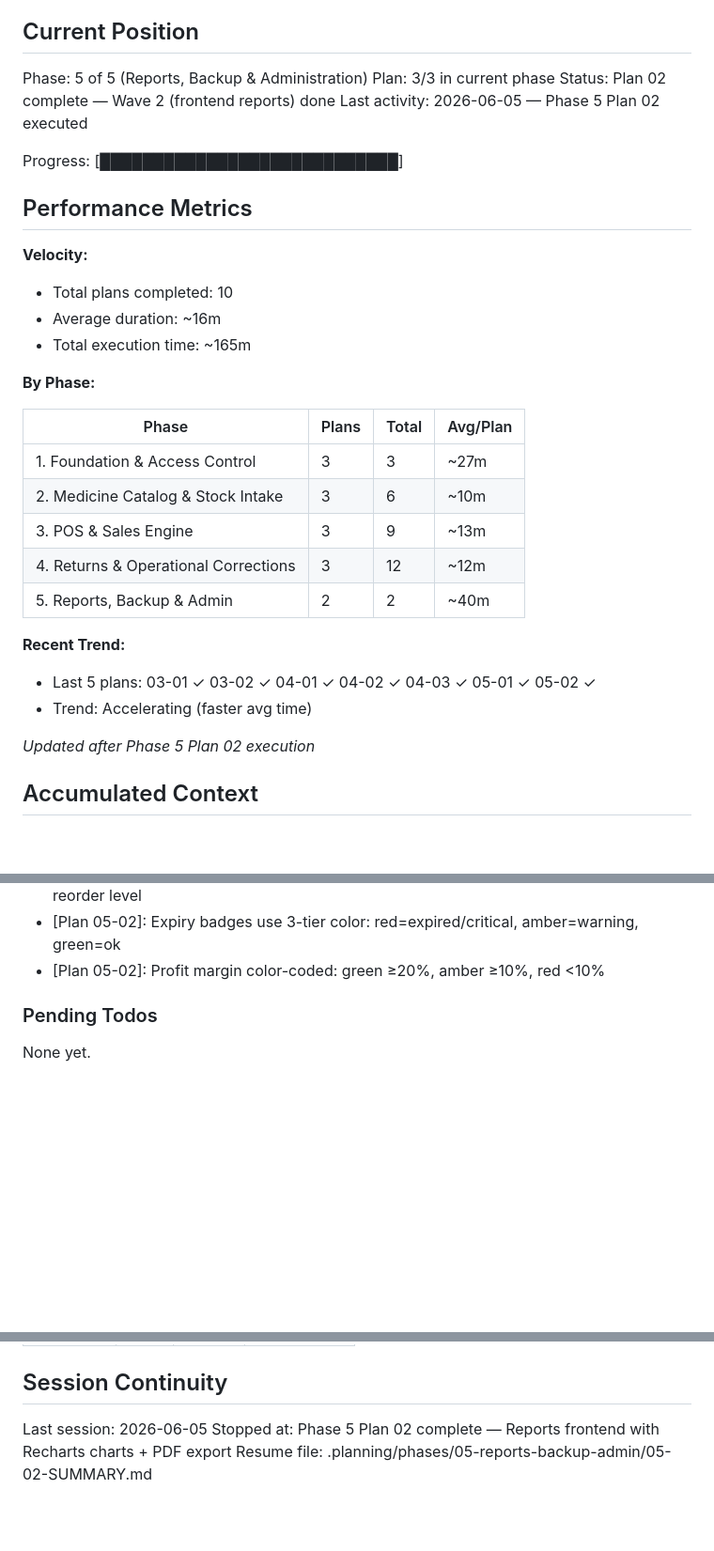
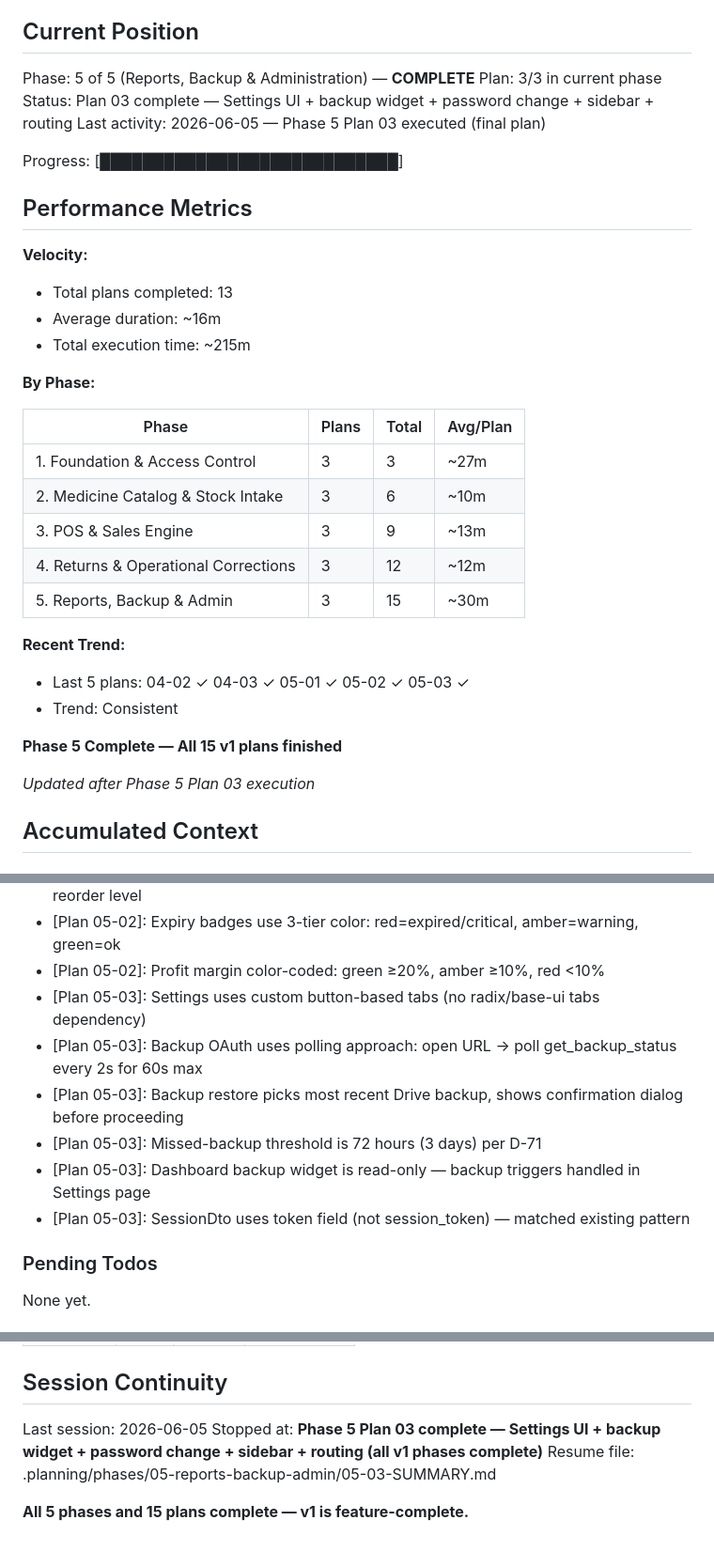
Before and after one commit to saadkhan2003/PharmaCare, a Markdown page: .planning/STATE.md, 3 parts joined by grey strips. Shown at 94% size. Drawn GitHub-style; blank space fills up the shorter version.

Commit message:
docs(05-03): complete Phase 5 Plan 03 — Settings UI, backup widget, password change, sidebar
- SUMMARY.md records all tasks, deviations, and success criteria
- STATE.md updated: Phase 5 marked complete, metrics updated, decisions added
- ROADMAP.md updated: Phase 5 and Plan 05-03 marked complete, all phases complete

```diff
--- a/.planning/STATE.md
+++ b/.planning/STATE.md
@@ -9,19 +9,19 @@ See: .planning/PROJECT.md (updated 2026-06-05)
 
 ## Current Position
 
-Phase: 5 of 5 (Reports, Backup & Administration)
+Phase: 5 of 5 (Reports, Backup & Administration) — **COMPLETE**
 Plan: 3/3 in current phase
-Status: Plan 02 complete — Wave 2 (frontend reports) done
-Last activity: 2026-06-05 — Phase 5 Plan 02 executed
+Status: Plan 03 complete — Settings UI + backup widget + password change + sidebar + routing
+Last activity: 2026-06-05 — Phase 5 Plan 03 executed (final plan)
 
 Progress: [████████████████████████████]
 
 ## Performance Metrics
 
 **Velocity:**
-- Total plans completed: 10
+- Total plans completed: 13
 - Average duration: ~16m
-- Total execution time: ~165m
+- Total execution time: ~215m
 
 **By Phase:**
 
@@ -31,13 +31,15 @@ Progress: [███████████████████████
 | 2. Medicine Catalog & Stock Intake | 3 | 6 | ~10m |
 | 3. POS & Sales Engine | 3 | 9 | ~13m |
 | 4. Returns & Operational Corrections | 3 | 12 | ~12m |
-| 5. Reports, Backup & Admin | 2 | 2 | ~40m |
+| 5. Reports, Backup & Admin | 3 | 15 | ~30m |
 
 **Recent Trend:**
-- Last 5 plans: 03-01 ✓ 03-02 ✓ 04-01 ✓ 04-02 ✓ 04-03 ✓ 05-01 ✓ 05-02 ✓
-- Trend: Accelerating (faster avg time)
+- Last 5 plans: 04-02 ✓ 04-03 ✓ 05-01 ✓ 05-02 ✓ 05-03 ✓
+- Trend: Consistent
 
-*Updated after Phase 5 Plan 02 execution*
+**Phase 5 Complete — All 15 v1 plans finished**
+
+*Updated after Phase 5 Plan 03 execution*
 
 ## Accumulated Context
 
@@ -95,6 +97,12 @@ Decisions are logged in PROJECT.md Key Decisions table.
 - [Plan 05-02]: Low stock rows color-coded: red bg when stock=0, amber bg when below reorder level
 - [Plan 05-02]: Expiry badges use 3-tier color: red=expired/critical, amber=warning, green=ok
 - [Plan 05-02]: Profit margin color-coded: green ≥20%, amber ≥10%, red <10%
+- [Plan 05-03]: Settings uses custom button-based tabs (no radix/base-ui tabs dependency)
+- [Plan 05-03]: Backup OAuth uses polling approach: open URL → poll get_backup_status every 2s for 60s max
+- [Plan 05-03]: Backup restore picks most recent Drive backup, shows confirmation dialog before proceeding
+- [Plan 05-03]: Missed-backup threshold is 72 hours (3 days) per D-71
+- [Plan 05-03]: Dashboard backup widget is read-only — backup triggers handled in Settings page
+- [Plan 05-03]: SessionDto uses token field (not session_token) — matched existing pattern
 
 ### Pending Todos
 
@@ -113,5 +121,7 @@ None yet.
 ## Session Continuity
 
 Last session: 2026-06-05
-Stopped at: Phase 5 Plan 02 complete — Reports frontend with Recharts charts + PDF export
-Resume file: .planning/phases/05-reports-backup-admin/05-02-SUMMARY.md
+Stopped at: **Phase 5 Plan 03 complete — Settings UI + backup widget + password change + sidebar + routing (all v1 phases complete)**
+Resume file: .planning/phases/05-reports-backup-admin/05-03-SUMMARY.md
+
+**All 5 phases and 15 plans complete — v1 is feature-complete.**
```
Also changed, not shown: .planning/ROADMAP.md (+6 -6 lines), 1 other file.
